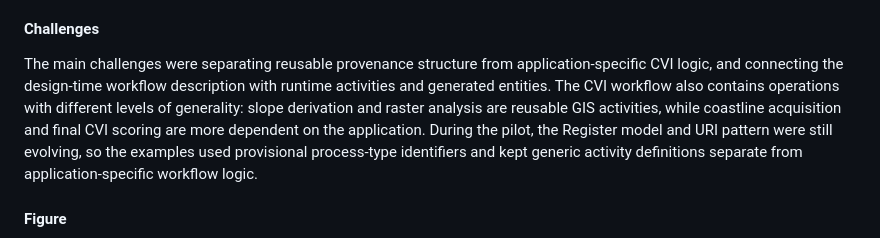
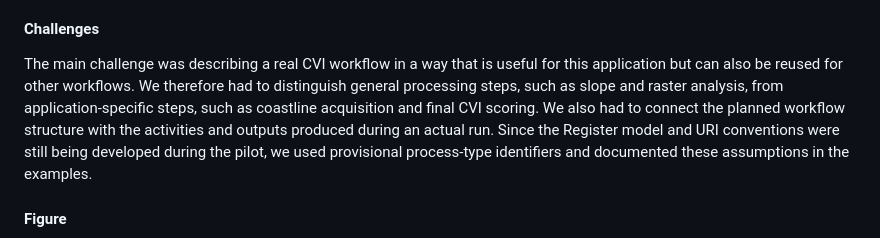
Before and after one commit to hartis-org/cvi-workflow, a Markdown page: ospd2026/report/d001-hartis-contribution.md, the part around the change. GitHub-like rendering.

Commit message:
Make D001 challenge narrative clearer

```diff
--- a/ospd2026/report/d001-hartis-contribution.md
+++ b/ospd2026/report/d001-hartis-contribution.md
@@ -18,7 +18,7 @@ The focused provenance example describes transect generation from coastline geom
 
 #### Challenges
 
-The main challenges were separating reusable provenance structure from application-specific CVI logic, and connecting the design-time workflow description with runtime activities and generated entities. The CVI workflow also contains operations with different levels of generality: slope derivation and raster analysis are reusable GIS activities, while coastline acquisition and final CVI scoring are more dependent on the application. During the pilot, the Register model and URI pattern were still evolving, so the examples used provisional process-type identifiers and kept generic activity definitions separate from application-specific workflow logic.
+The main challenge was describing a real CVI workflow in a way that is useful for this application but can also be reused for other workflows. We therefore had to distinguish general processing steps, such as slope and raster analysis, from application-specific steps, such as coastline acquisition and final CVI scoring. We also had to connect the planned workflow structure with the activities and outputs produced during an actual run. Since the Register model and URI conventions were still being developed during the pilot, we used provisional process-type identifiers and documented these assumptions in the examples.
 
 #### Figure
 
```
